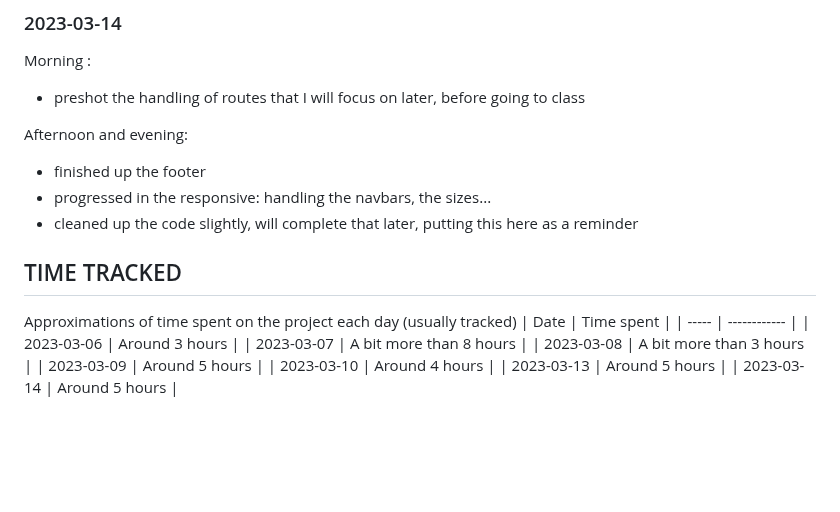
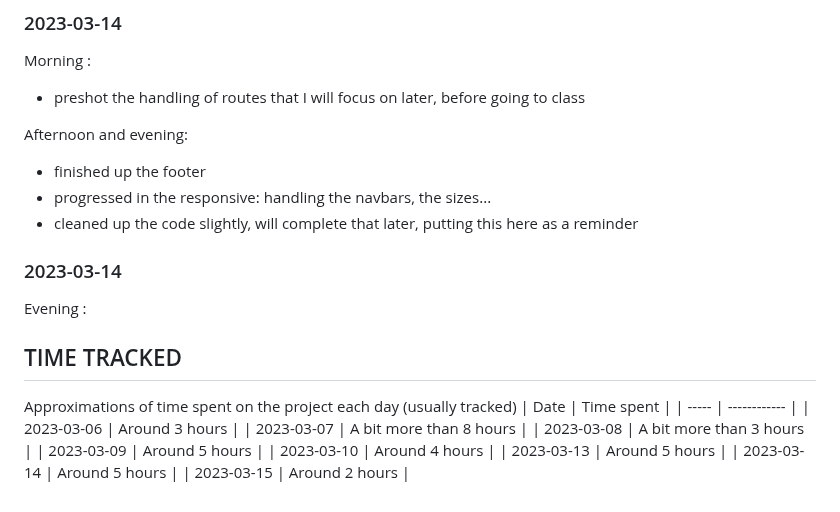
Before and after one commit to evzs/GroupieTracker_Chibane_Eva, a Markdown page: docs/devjournal.md, the part around the change. GitHub-like rendering; blank space fills up the shorter version.

```diff
--- a/docs/devjournal.md
+++ b/docs/devjournal.md
@@ -89,6 +89,10 @@ Afternoon and evening:
 - progressed in the responsive: handling the navbars, the sizes...
 - cleaned up the code slightly, will complete that later, putting this here as a reminder
 
+### 2023-03-14
+Evening :
+
+
 
 ## TIME TRACKED
 Approximations of time spent on the project each day (usually tracked)
@@ -101,3 +105,4 @@ Approximations of time spent on the project each day (usually tracked)
 | 2023-03-10 | Around 4 hours |
 | 2023-03-13 | Around 5 hours |
 | 2023-03-14 | Around 5 hours |
+| 2023-03-15 | Around 2 hours |
```
